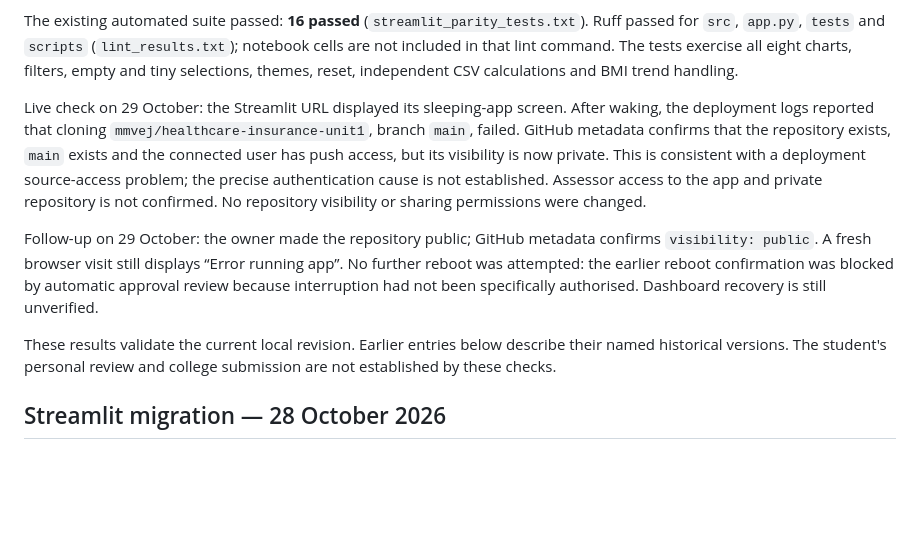
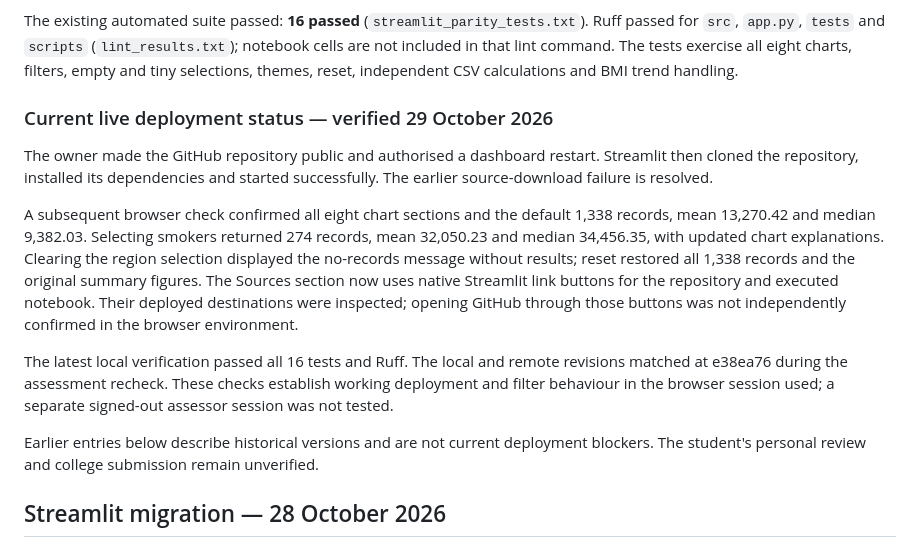
Before and after one commit to mmvej/healthcare-insurance-unit1, a Markdown page: evidence/testing.md, the part around the change. Rendered like a GitHub page; blank space fills up the shorter version.

```diff
--- a/evidence/testing.md
+++ b/evidence/testing.md
@@ -8,11 +8,15 @@ New executed evidence reconciles sex-by-smoking and children-group counts, means
 
 The existing automated suite passed: **16 passed** (`streamlit_parity_tests.txt`). Ruff passed for `src`, `app.py`, `tests` and `scripts` (`lint_results.txt`); notebook cells are not included in that lint command. The tests exercise all eight charts, filters, empty and tiny selections, themes, reset, independent CSV calculations and BMI trend handling.
 
-Live check on 29 October: the Streamlit URL displayed its sleeping-app screen. After waking, the deployment logs reported that cloning `mmvej/healthcare-insurance-unit1`, branch `main`, failed. GitHub metadata confirms that the repository exists, `main` exists and the connected user has push access, but its visibility is now private. This is consistent with a deployment source-access problem; the precise authentication cause is not established. Assessor access to the app and private repository is not confirmed. No repository visibility or sharing permissions were changed.
+### Current live deployment status — verified 29 October 2026
 
-Follow-up on 29 October: the owner made the repository public; GitHub metadata confirms `visibility: public`. A fresh browser visit still displays “Error running app”. No further reboot was attempted: the earlier reboot confirmation was blocked by automatic approval review because interruption had not been specifically authorised. Dashboard recovery is still unverified.
+The owner made the GitHub repository public and authorised a dashboard restart. Streamlit then cloned the repository, installed its dependencies and started successfully. The earlier source-download failure is resolved.
 
-These results validate the current local revision. Earlier entries below describe their named historical versions. The student's personal review and college submission are not established by these checks.
+A subsequent browser check confirmed all eight chart sections and the default 1,338 records, mean 13,270.42 and median 9,382.03. Selecting smokers returned 274 records, mean 32,050.23 and median 34,456.35, with updated chart explanations. Clearing the region selection displayed the no-records message without results; reset restored all 1,338 records and the original summary figures. The Sources section now uses native Streamlit link buttons for the repository and executed notebook. Their deployed destinations were inspected; opening GitHub through those buttons was not independently confirmed in the browser environment.
+
+The latest local verification passed all 16 tests and Ruff. The local and remote revisions matched at e38ea76 during the assessment recheck. These checks establish working deployment and filter behaviour in the browser session used; a separate signed-out assessor session was not tested.
+
+Earlier entries below describe historical versions and are not current deployment blockers. The student's personal review and college submission remain unverified.
 
 ## Streamlit migration — 28 October 2026
 
```
Also changed, not shown: README.md (+3 -3 lines).
